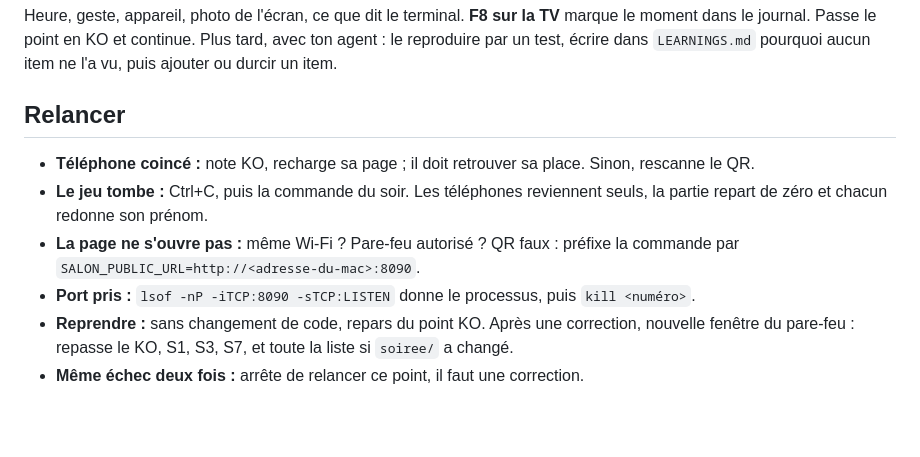
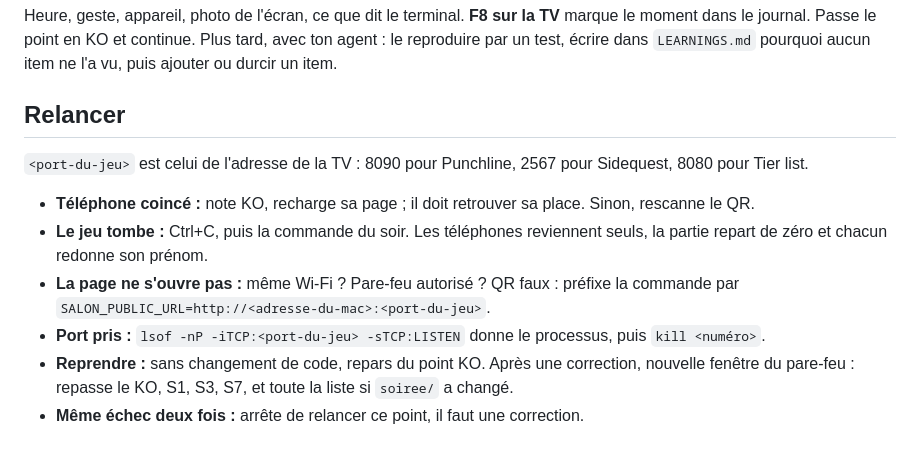
Before and after one commit to build-your-own-game/soiree, a Markdown page: REPETITION.md, the part around the change. Rendered like a GitHub page; blank space fills up the shorter version.

Commit message:
Read the port of the game being rehearsed
Co-Authored-By: Claude Opus 5.5 <noreply@anthropic.com>

```diff
--- a/REPETITION.md
+++ b/REPETITION.md
@@ -75,9 +75,11 @@ Heure, geste, appareil, photo de l'écran, ce que dit le terminal. **F8 sur la T
 
 ## Relancer
 
+`<port-du-jeu>` est celui de l'adresse de la TV : 8090 pour Punchline, 2567 pour Sidequest, 8080 pour Tier list.
+
 - **Téléphone coincé :** note KO, recharge sa page ; il doit retrouver sa place. Sinon, rescanne le QR.
 - **Le jeu tombe :** Ctrl+C, puis la commande du soir. Les téléphones reviennent seuls, la partie repart de zéro et chacun redonne son prénom.
-- **La page ne s'ouvre pas :** même Wi-Fi ? Pare-feu autorisé ? QR faux : préfixe la commande par `SALON_PUBLIC_URL=http://<adresse-du-mac>:8090`.
-- **Port pris :** `lsof -nP -iTCP:8090 -sTCP:LISTEN` donne le processus, puis `kill <numéro>`.
+- **La page ne s'ouvre pas :** même Wi-Fi ? Pare-feu autorisé ? QR faux : préfixe la commande par `SALON_PUBLIC_URL=http://<adresse-du-mac>:<port-du-jeu>`.
+- **Port pris :** `lsof -nP -iTCP:<port-du-jeu> -sTCP:LISTEN` donne le processus, puis `kill <numéro>`.
 - **Reprendre :** sans changement de code, repars du point KO. Après une correction, nouvelle fenêtre du pare-feu : repasse le KO, S1, S3, S7, et toute la liste si `soiree/` a changé.
 - **Même échec deux fois :** arrête de relancer ce point, il faut une correction.
```
